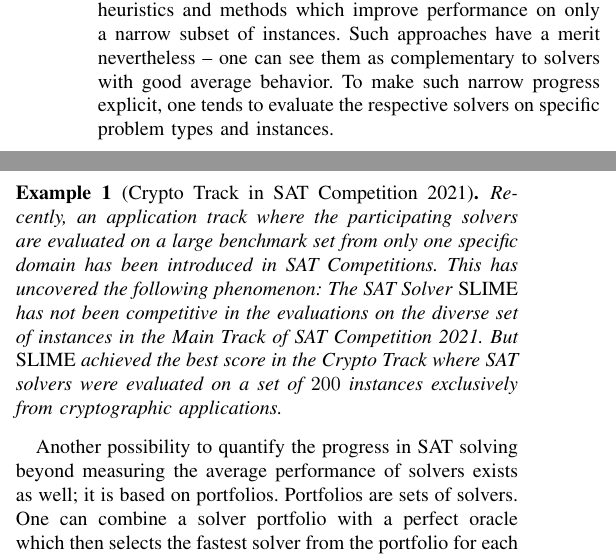
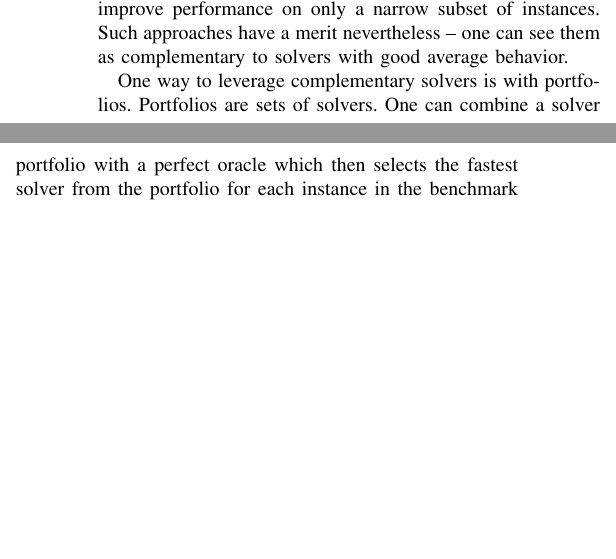
Before and after one commit to Jakob-Bach/Small-Portfolios, a LaTeX paper (text/small-portfolios.tex): two parts of the columns of page 1 of 9, joined at a grey line, cut so that both start at the same text, the shorter picture padded with empty space. Compiled offline with pdfLaTeX; a missing font is replaced by an installed copy or a similar font; a LaTeX package or settings file that is missing is left out.

Commit message:
Streamline motivation in intro
Cut the side-story regarding evaluation of specialized solvers.

```diff
--- a/text/small-portfolios.tex
+++ b/text/small-portfolios.tex
@@ -81,20 +81,10 @@
 Nowadays, one can observe continuous progress regarding SAT solving methods, heuristics, and their implementations in SAT solvers.
 Evaluation of solvers is commonly based on compilations of benchmark instances which represent diverse interesting application scenarios.
 An important design objective behind new SAT solvers is stability, i.e., good performance on many types of instances.
-
 At the same time, we observe a recurrent emergence of new heuristics and methods which improve performance on only a narrow subset of instances.
 Such approaches have a merit nevertheless -- one can see them as complementary to solvers with good average behavior.
-%JB: to save space, I would remove the following sentence and example, and directly go to portfolios (finding + evaluating specialized solvers is not a topic of this article; portfolios are the only topic, and not just "Another possibility" for something)
-To make such narrow progress explicit, one tends to evaluate the respective solvers on specific problem types and instances.
 
-\begin{example}[Crypto Track in SAT Competition 2021]
-Recently, an application track where the participating solvers are evaluated on a large benchmark set from only one specific domain has been introduced in SAT Competitions.
-This has uncovered the following phenomenon:
-The SAT Solver \emph{SLIME} has not been competitive in the evaluations on the diverse set of instances in the Main Track of SAT Competition~2021.
-But \emph{SLIME} achieved the best score in the Crypto Track where SAT solvers were evaluated on a set of $200$ instances exclusively from cryptographic applications.
-\end{example}
-
-Another possibility to quantify the progress in SAT solving beyond measuring the average performance of solvers exists as well; it is based on portfolios.
+One way to leverage complementary solvers is with portfolios.
 Portfolios are sets of solvers.
 One can combine a solver portfolio with a perfect oracle which then selects the fastest solver from the portfolio for each instance in the benchmark set.
 This construction is commonly referred to as the \emph{Virtual Best Solver} (VBS).
```
